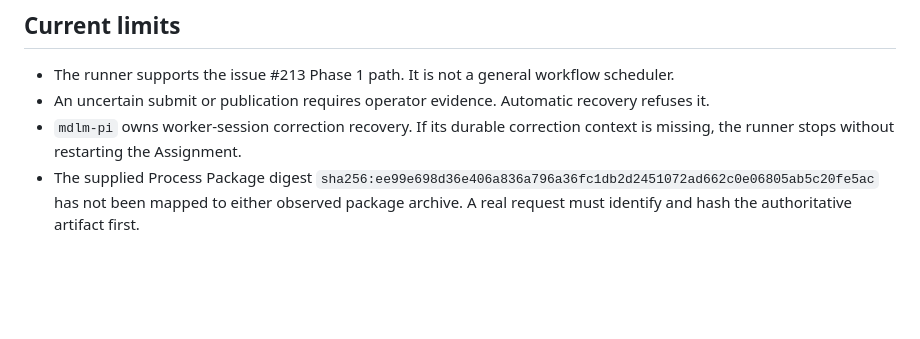
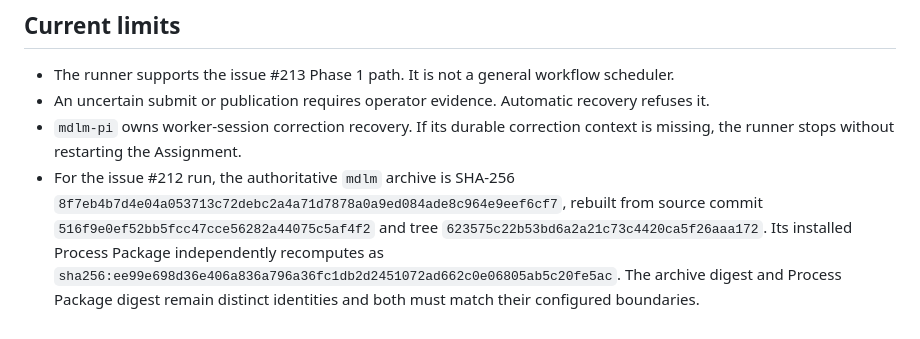
Before and after one commit to taylorrowser/mdlm-demo-orchestrator, a Markdown page: README.md, the part around the change. Rendered like a GitHub page; blank space fills up the shorter version.

Commit message:
docs: bind issue 212 artifact provenance

```diff
--- a/README.md
+++ b/README.md
@@ -192,4 +192,4 @@ That command has not been run. No remote has been created, and no result from th
 - The runner supports the issue #213 Phase 1 path. It is not a general workflow scheduler.
 - An uncertain submit or publication requires operator evidence. Automatic recovery refuses it.
 - `mdlm-pi` owns worker-session correction recovery. If its durable correction context is missing, the runner stops without restarting the Assignment.
-- The supplied Process Package digest `sha256:ee99e698d36e406a836a796a36fc1db2d2451072ad662c0e06805ab5c20fe5ac` has not been mapped to either observed package archive. A real request must identify and hash the authoritative artifact first.
+- For the issue #212 run, the authoritative `mdlm` archive is SHA-256 `8f7eb4b7d4e04a053713c72debc2a4a71d7878a0a9ed084ade8c964e9eef6cf7`, rebuilt from source commit `516f9e0ef52bb5fcc47cce56282a44075c5af4f2` and tree `623575c22b53bd6a2a21c73c4420ca5f26aaa172`. Its installed Process Package independently recomputes as `sha256:ee99e698d36e406a836a796a36fc1db2d2451072ad662c0e06805ab5c20fe5ac`. The archive digest and Process Package digest remain distinct identities and both must match their configured boundaries.
```
